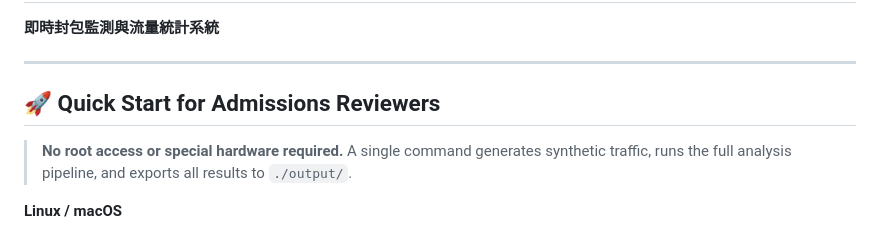
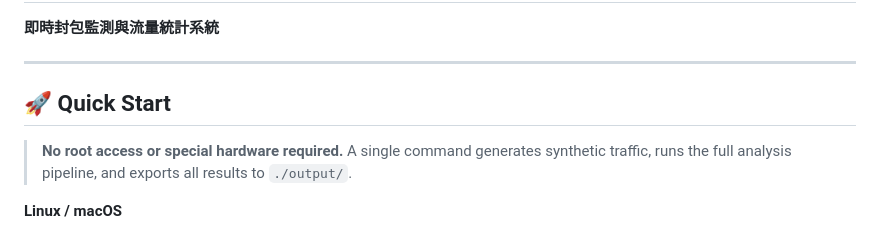
Before and after one commit to TeWei02/Real-time-Packet-Monitoring-and-Traffic-Statistics-System, a Markdown page: README.md, the part around the change. GitHub-like rendering.

Commit message:
docs: clean up quick start heading

```diff
--- a/README.md
+++ b/README.md
@@ -4,7 +4,7 @@
 
 ---
 
-## 🚀 Quick Start for Admissions Reviewers
+## 🚀 Quick Start
 
 > **No root access or special hardware required.**  A single command generates synthetic traffic, runs the full analysis pipeline, and exports all results to `./output/`.
 
```
